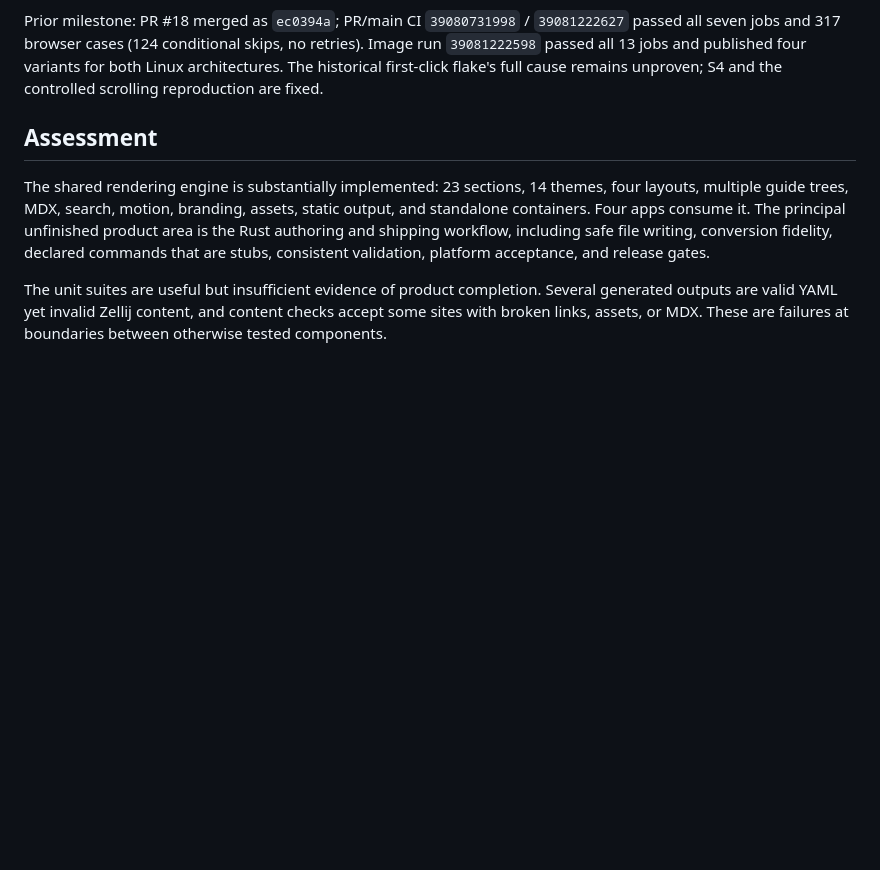
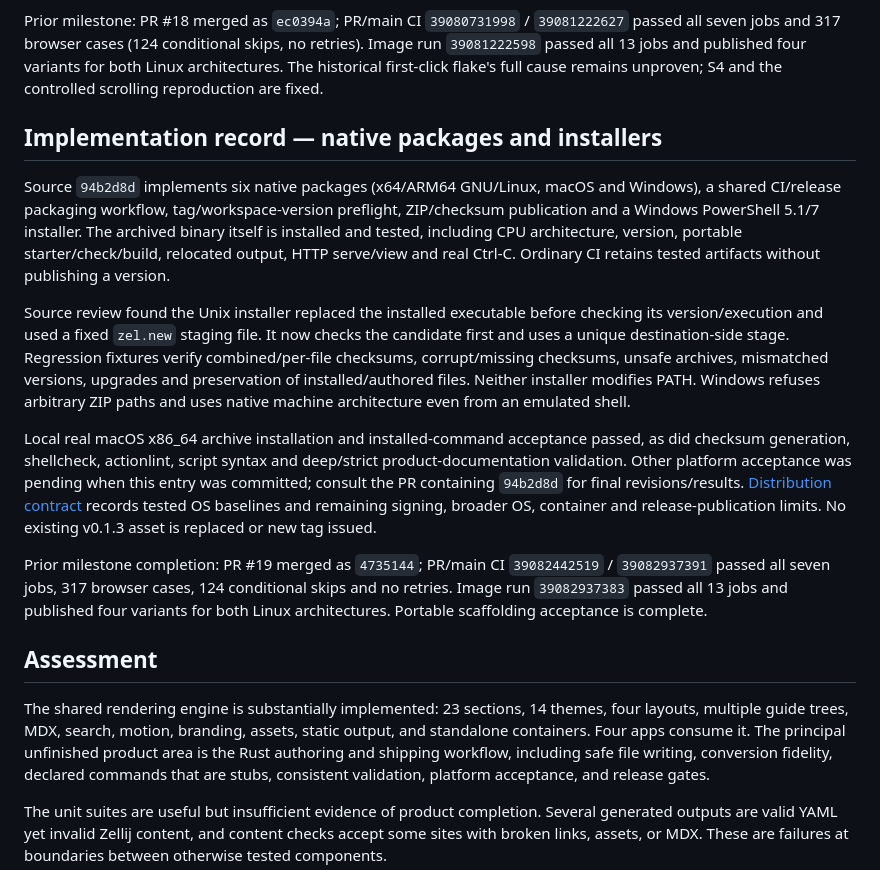
Before and after one commit to mylife-inc/Zellij, a Markdown page: specs/zellij-audit-2026-10-16.md, the part around the change. Rendered like a GitHub page; blank space fills up the shorter version.

```diff
--- a/specs/zellij-audit-2026-10-16.md
+++ b/specs/zellij-audit-2026-10-16.md
@@ -883,6 +883,36 @@ no retries). Image run `39081222598` passed all 13 jobs and published four varia
 for both Linux architectures. The historical first-click flake's full cause
 remains unproven; S4 and the controlled scrolling reproduction are fixed.
 
+## Implementation record — native packages and installers
+
+Source `94b2d8d` implements six native packages (x64/ARM64 GNU/Linux, macOS and
+Windows), a shared CI/release packaging workflow, tag/workspace-version preflight,
+ZIP/checksum publication and a Windows PowerShell 5.1/7 installer. The archived
+binary itself is installed and tested, including CPU architecture, version,
+portable starter/check/build, relocated output, HTTP serve/view and real Ctrl-C.
+Ordinary CI retains tested artifacts without publishing a version.
+
+Source review found the Unix installer replaced the installed executable before
+checking its version/execution and used a fixed `zel.new` staging file. It now
+checks the candidate first and uses a unique destination-side stage. Regression
+fixtures verify combined/per-file checksums, corrupt/missing checksums, unsafe
+archives, mismatched versions, upgrades and preservation of installed/authored
+files. Neither installer modifies PATH. Windows refuses arbitrary ZIP paths and
+uses native machine architecture even from an emulated shell.
+
+Local real macOS x86_64 archive installation and installed-command acceptance
+passed, as did checksum generation, shellcheck, actionlint, script syntax and
+deep/strict product-documentation validation. Other platform acceptance was
+pending when this entry was committed; consult the PR containing `94b2d8d` for
+final revisions/results. [Distribution contract](zel-native-distribution.md)
+records tested OS baselines and remaining signing, broader OS, container and
+release-publication limits. No existing v0.1.3 asset is replaced or new tag issued.
+
+Prior milestone completion: PR #19 merged as `4735144`; PR/main CI `39082442519` /
+`39082937391` passed all seven jobs, 317 browser cases, 124 conditional skips and
+no retries. Image run `39082937383` passed all 13 jobs and published four variants
+for both Linux architectures. Portable scaffolding acceptance is complete.
+
 ## Assessment
 
 The shared rendering engine is substantially implemented: 23 sections, 14
```
Also changed, not shown: ZELLIJ_CONTEXT.md (+46 -7 lines).
